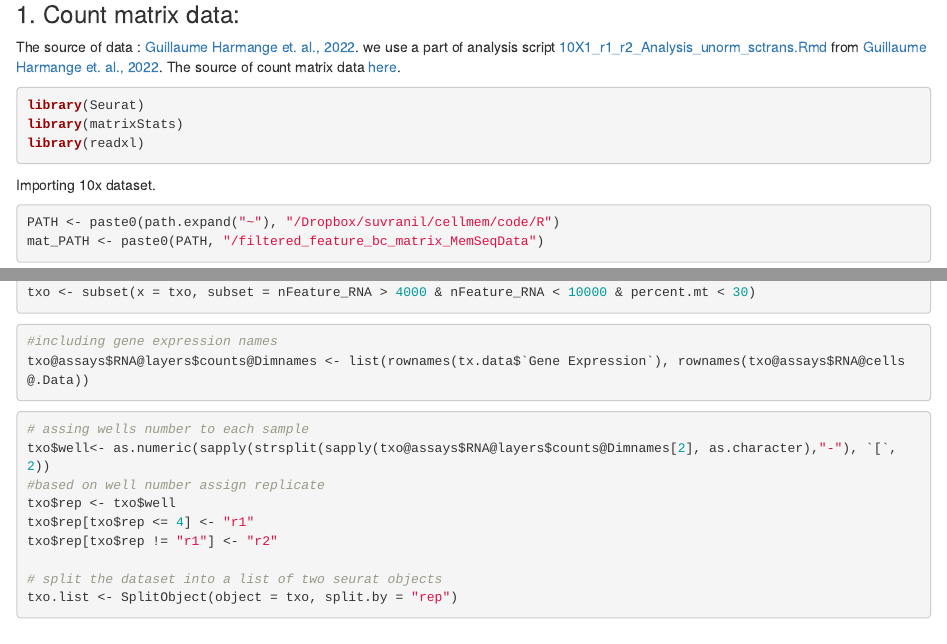
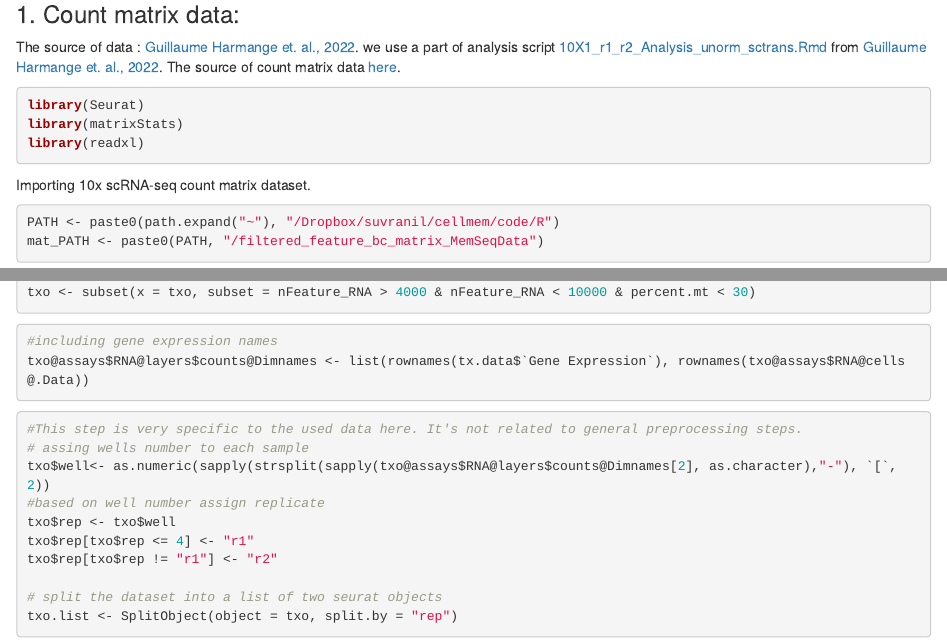
Before and after one commit to RajuLab/CellMem-Power-Seek, an R Markdown document (code/PowerSeekDataPrepV1_WM989.RMD): the page in a window 1100 px wide, from 80 px down, and a second part further down, joined at a grey line. Rendered offline with R 4.5, knitr and Pandoc, with nearby package versions; the code chunks are not run, so their results and figures are left out.

Commit message:
Update PowerSeekDataPrepV1_WM989.RMD

````diff
--- a/code/PowerSeekDataPrepV1_WM989.RMD
+++ b/code/PowerSeekDataPrepV1_WM989.RMD
@@ -15,7 +15,7 @@ library(matrixStats)
 library(readxl)
 ```
 
-Importing 10x dataset.
+Importing 10x scRNA-seq count matrix dataset.
 
 ```{r setting up Path}
 PATH <- paste0(path.expand("~"), "/Dropbox/suvranil/cellmem/code/R")
@@ -66,6 +66,7 @@ txo@assays$RNA@layers$counts@Dimnames <- list(rownames(tx.data$`Gene Expression`
 ```
 
 ```{r Separating replicates}
+#This step is very specific to the used data here. It's not related to general preprocessing steps.
 # assing wells number to each sample
 txo$well<- as.numeric(sapply(strsplit(sapply(txo@assays$RNA@layers$counts@Dimnames[2], as.character),"-"), `[`, 2))
 #based on well number assign replicate
````
